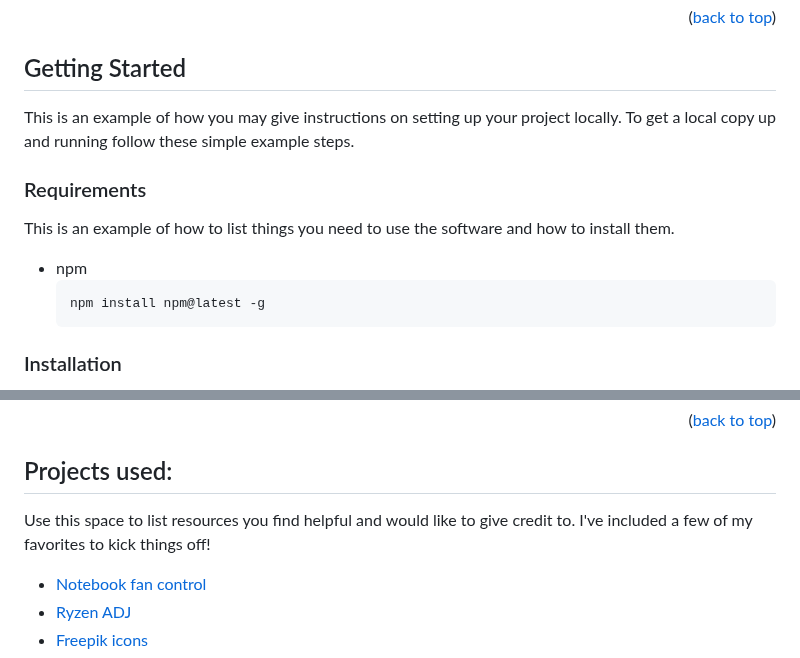
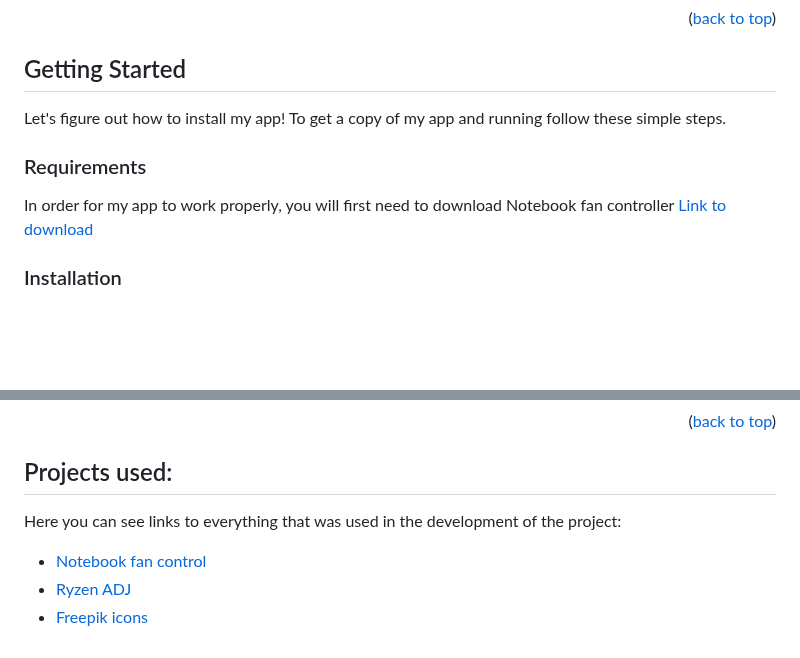
Before and after one commit to Erruar/Saku-Overclock, a Markdown page: README.md, 2 parts joined by grey strips. Rendered like a GitHub page; blank space fills up the shorter version.

````diff
--- a/README.md
+++ b/README.md
@@ -213,16 +213,13 @@ My program was built using Win UI 3.NET interface and is based on C#. She uses R
 <!-- GETTING STARTED -->
 ## Getting Started
 
-This is an example of how you may give instructions on setting up your project locally.
-To get a local copy up and running follow these simple example steps.
+Let's figure out how to install my app!
+To get a copy of my app and running follow these simple steps.
 
 ### Requirements
 
-This is an example of how to list things you need to use the software and how to install them.
-* npm
-  ```sh
-  npm install npm@latest -g
-  ```
+In order for my app to work properly, you will first need to download Notebook fan controller
+[Link to download](https://github.com/hirschmann/nbfc/releases)
 
 ### Installation
 
@@ -316,8 +313,7 @@ Project Link: [https://github.com/Erruar/Saku-Overclock/](https://github.com/Err
 <!-- ACKNOWLEDGMENTS -->
 ## Projects used:
 
-Use this space to list resources you find helpful and would like to give credit to. I've included a few of my favorites to kick things off!
-
+Here you can see links to everything that was used in the development of the project:
 * [Notebook fan control](https://github.com/hirschmann/nbfc)
 * [Ryzen ADJ](https://github.com/FlyGoat/RyzenAdj)
 * [Freepik icons](https://www.freepik.com/)
````
